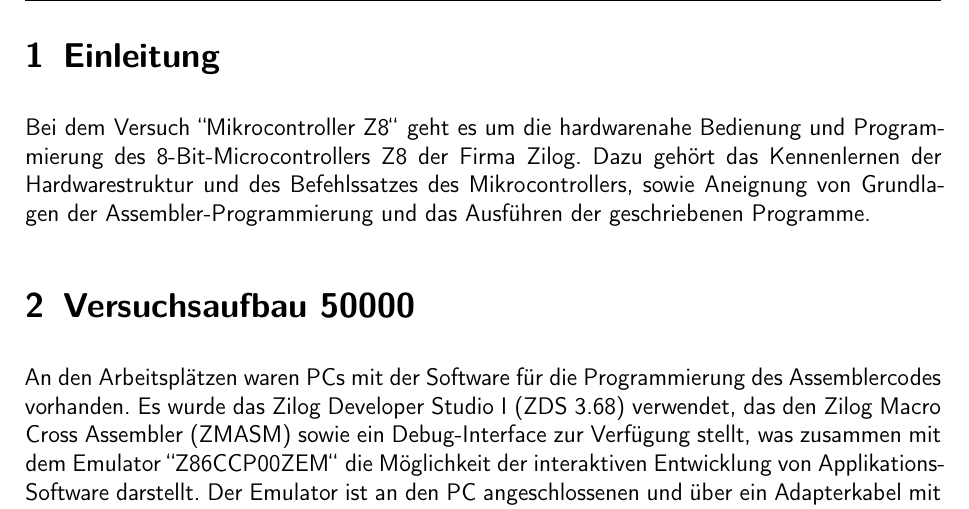
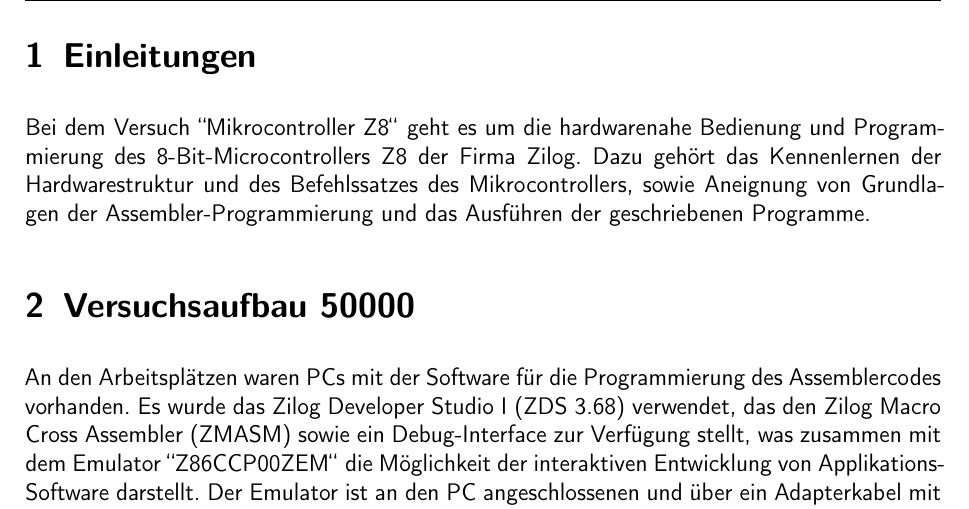
Before and after one commit to marc0902/testlatex, a LaTeX document (Protokoll.tex): part of page 3 of 18, cut at the place of the change. Compiled offline with pdfLaTeX; a LaTeX package or settings file that is missing is left out; an older LaTeX class or package is replaced by its successor.

Commit message:
Einleitungen+kompiliert

```diff
--- a/Protokoll.tex
+++ b/Protokoll.tex
@@ -27,7 +27,7 @@
 \endgroup
 \setcounter{page}{1}
 
-\section{Einleitung}
+\section{Einleitungen}
 
 Bei dem Versuch "'Mikrocontroller Z8"' geht es um die hardwarenahe Bedienung und Programmierung des 8-Bit-Microcontrollers Z8 der Firma Zilog. Dazu gehört das Kennenlernen der Hardwarestruktur und des Befehlssatzes des Mikrocontrollers, sowie Aneignung von Grundlagen der Assembler-Programmierung und das Ausführen der geschriebenen Programme.
 
```
Also changed, not shown: Protokoll.pdf.
